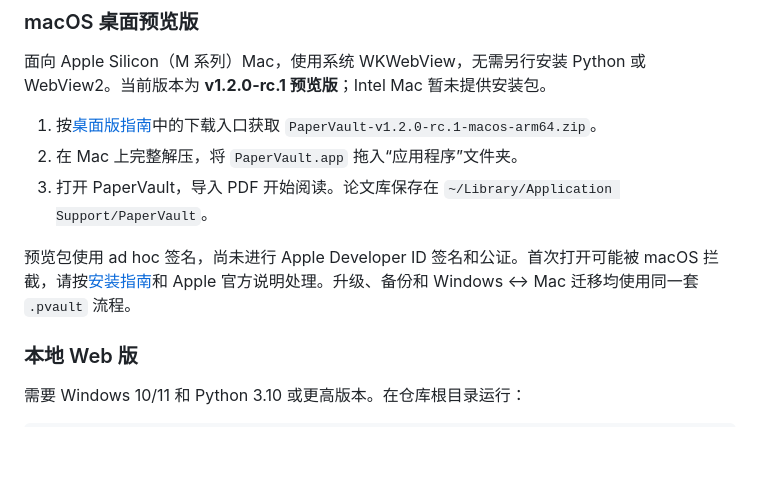
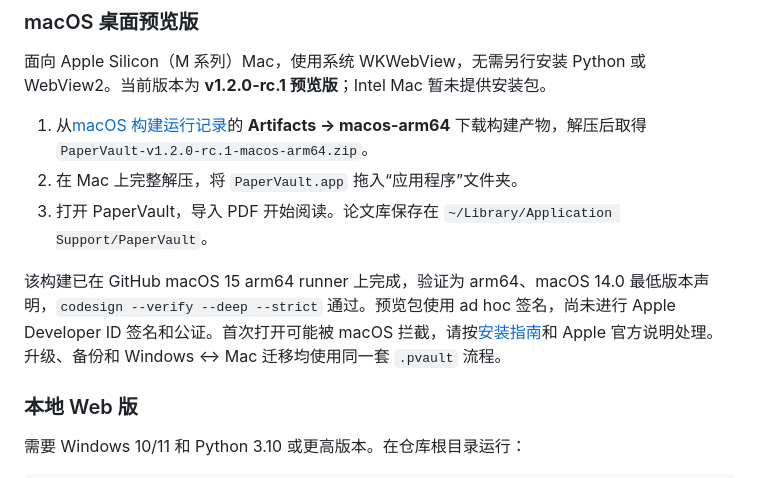
Before and after one commit to skywuxuan/PaperVault, a Markdown page: README.md, the part around the change. GitHub-like rendering; blank space fills up the shorter version.

```diff
--- a/README.md
+++ b/README.md
@@ -70,11 +70,11 @@ PaperVault 是一个本地优先的论文阅读与管理工具。把 PDF、双
 
 面向 Apple Silicon（M 系列）Mac，使用系统 WKWebView，无需另行安装 Python 或 WebView2。当前版本为 **v1.2.0-rc.1 预览版**；Intel Mac 暂未提供安装包。
 
-1. 按[桌面版指南](docs/DESKTOP.md#macos-apple-silicon-预览版)中的下载入口获取 `PaperVault-v1.2.0-rc.1-macos-arm64.zip`。
+1. 从[macOS 构建运行记录](https://github.com/skywuxuan/PaperVault/actions/runs/34952729621)的 **Artifacts → macos-arm64** 下载构建产物，解压后取得 `PaperVault-v1.2.0-rc.1-macos-arm64.zip`。
 2. 在 Mac 上完整解压，将 `PaperVault.app` 拖入“应用程序”文件夹。
 3. 打开 PaperVault，导入 PDF 开始阅读。论文库保存在 `~/Library/Application Support/PaperVault`。
 
-预览包使用 ad hoc 签名，尚未进行 Apple Developer ID 签名和公证。首次打开可能被 macOS 拦截，请按[安装指南](docs/DESKTOP.md#macos-apple-silicon-预览版)和 Apple 官方说明处理。升级、备份和 Windows ↔ Mac 迁移均使用同一套 `.pvault` 流程。
+该构建已在 GitHub macOS 15 arm64 runner 上完成，验证为 arm64、macOS 14.0 最低版本声明，`codesign --verify --deep --strict` 通过。预览包使用 ad hoc 签名，尚未进行 Apple Developer ID 签名和公证。首次打开可能被 macOS 拦截，请按[安装指南](docs/DESKTOP.md#macos-apple-silicon-预览版)和 Apple 官方说明处理。升级、备份和 Windows ↔ Mac 迁移均使用同一套 `.pvault` 流程。
 
 ### 本地 Web 版
 
```
Also changed, not shown: CHANGELOG.md (+1 -1 lines), docs/DESKTOP.md (+3 -3 lines).
